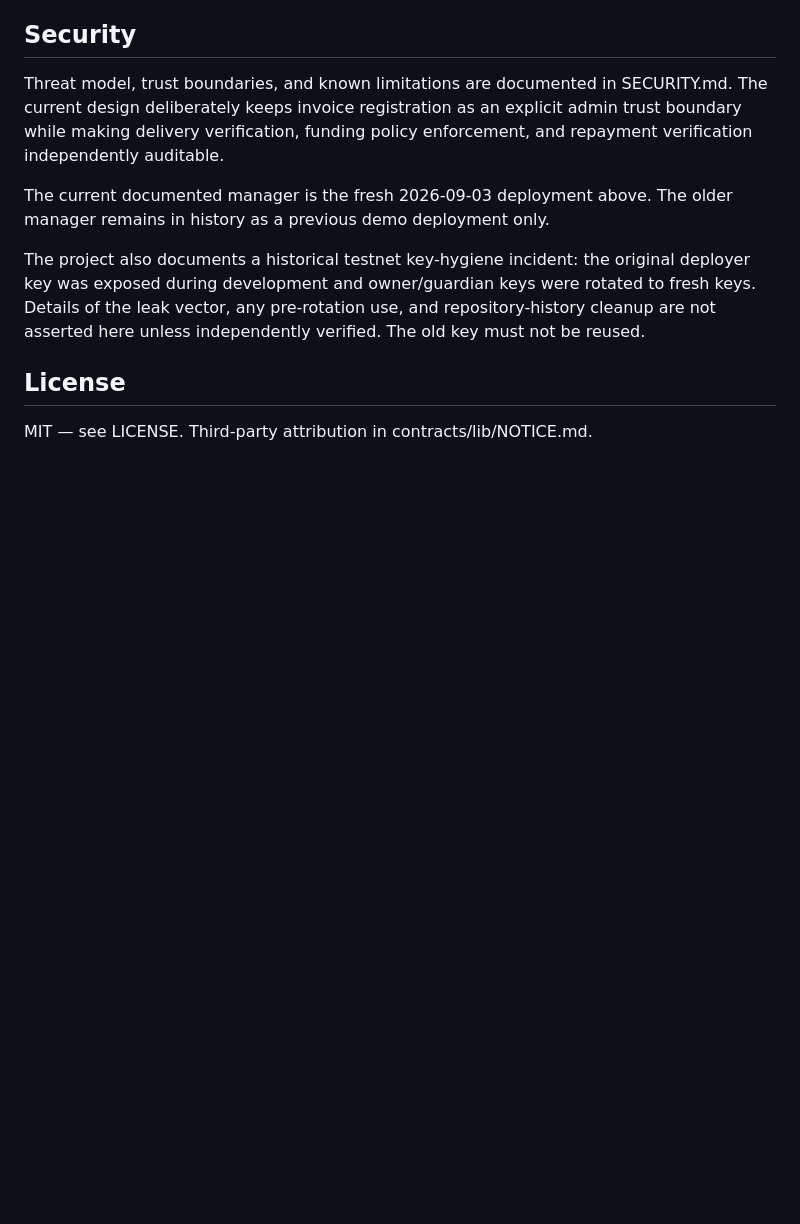
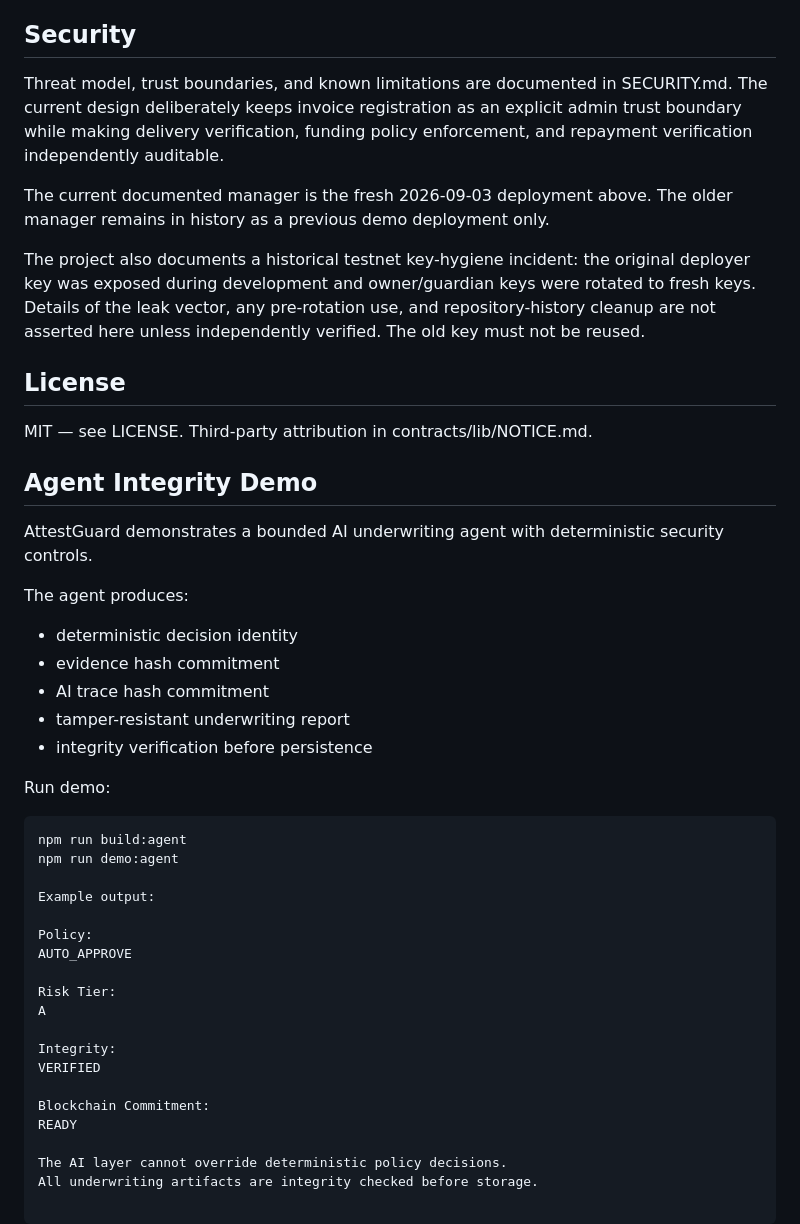
Before and after one commit to rudimentall1/AttestGuard, a Markdown page: README.md, the part around the change. GitHub-like rendering; blank space fills up the shorter version.

Commit message:
docs: add agent integrity demo documentation

````diff
--- a/README.md
+++ b/README.md
@@ -263,3 +263,38 @@ verified. The old key must not be reused.
 ## License
 
 MIT — see LICENSE. Third-party attribution in contracts/lib/NOTICE.md.
+
+## Agent Integrity Demo
+
+AttestGuard demonstrates a bounded AI underwriting agent with deterministic security controls.
+
+The agent produces:
+
+- deterministic decision identity
+- evidence hash commitment
+- AI trace hash commitment
+- tamper-resistant underwriting report
+- integrity verification before persistence
+
+Run demo:
+
+```bash
+npm run build:agent
+npm run demo:agent
+
+Example output:
+
+Policy:
+AUTO_APPROVE
+
+Risk Tier:
+A
+
+Integrity:
+VERIFIED
+
+Blockchain Commitment:
+READY
+
+The AI layer cannot override deterministic policy decisions.
+All underwriting artifacts are integrity checked before storage.
````
